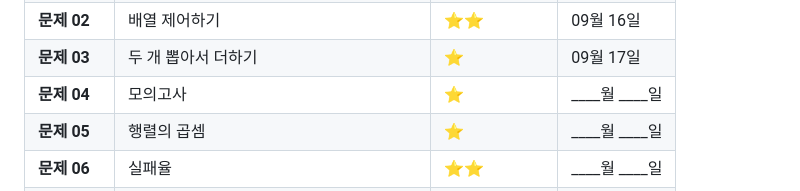
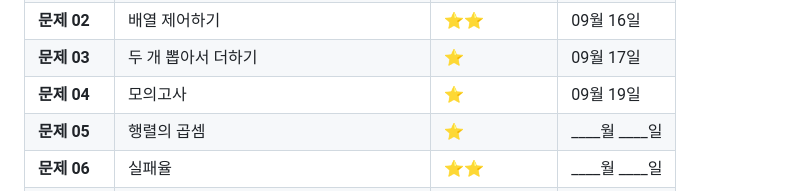
Before and after one commit to spdhsrnvl123/Algorithm, a Markdown page: README.md, the part around the change. Rendered like a GitHub page.

```diff
--- a/README.md
+++ b/README.md
@@ -49,7 +49,7 @@
 <td><strong>문제 04</strong></td>
 <td>모의고사</td>
 <td>⭐</td>
-<td>____월 ____일</td>
+<td>09월 19일</td>
 </tr>
 <tr>
 <td><strong>문제 05</strong></td>
```
